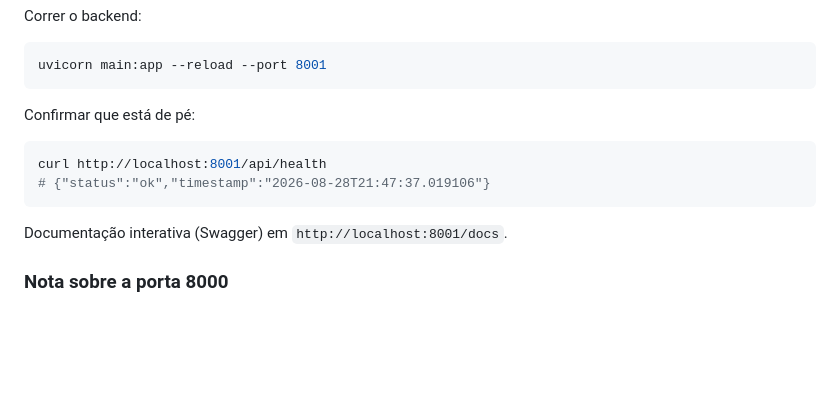
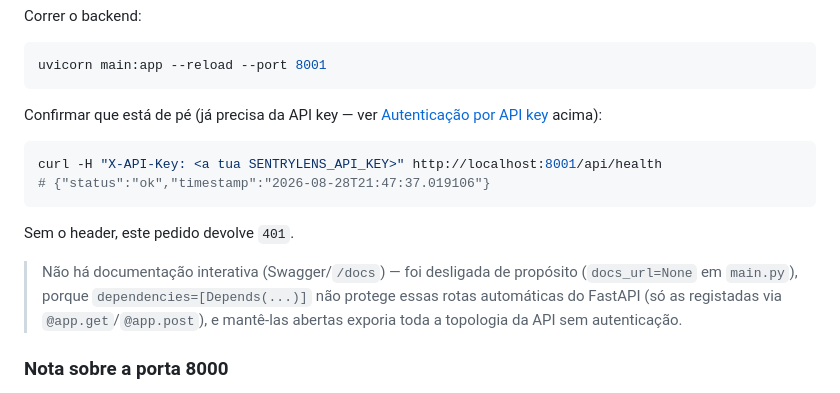
Before and after one commit to DrNOFX97/SentryLens, a Markdown page: README.md, the part around the change. GitHub-like rendering; blank space fills up the shorter version.

Commit message:
gauntlet(sentrylens): checkpoint onda 1 - corrige README desatualizado pela auth (review fix)
Achado da ronda 2 de revisao AAA: a linha que anunciava Swagger em
/docs ficou obsoleta apos o commit 6cc1800 (rota desligada). Corrige
essa linha e o exemplo de curl de confirmacao de arranque, que agora
tambem precisa do header X-API-Key para nao devolver 401.

````diff
--- a/README.md
+++ b/README.md
@@ -255,14 +255,21 @@ Correr o backend:
 uvicorn main:app --reload --port 8001
 ```
 
-Confirmar que está de pé:
+Confirmar que está de pé (já precisa da API key — ver
+[Autenticação por API key](#-autenticação-por-api-key) acima):
 
 ```bash
-curl http://localhost:8001/api/health
+curl -H "X-API-Key: <a tua SENTRYLENS_API_KEY>" http://localhost:8001/api/health
 # {"status":"ok","timestamp":"2026-08-28T21:47:37.019106"}
 ```
 
-Documentação interativa (Swagger) em `http://localhost:8001/docs`.
+Sem o header, este pedido devolve `401`.
+
+> Não há documentação interativa (Swagger/`/docs`) — foi desligada de
+> propósito (`docs_url=None` em `main.py`), porque `dependencies=[Depends(...)]`
+> não protege essas rotas automáticas do FastAPI (só as registadas via
+> `@app.get`/`@app.post`), e mantê-las abertas exporia toda a topologia
+> da API sem autenticação.
 
 ### Nota sobre a porta 8000
 
````
